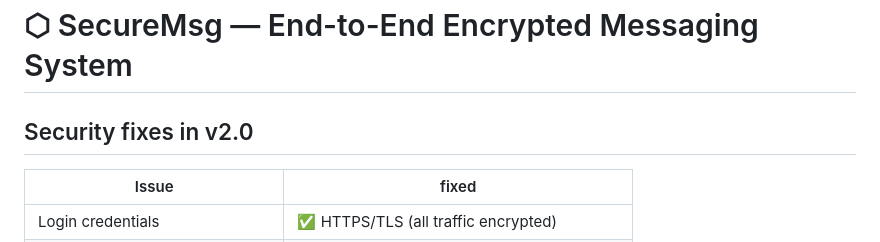
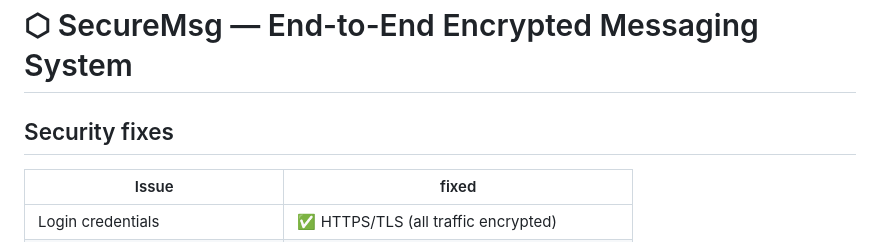
Before and after one commit to francisrox/E2E-encrypted-chat-Prototype, a Markdown page: README.md, the part around the change. Drawn GitHub-style.

Commit message:
Update README for security fixes section

```diff
--- a/README.md
+++ b/README.md
@@ -1,6 +1,6 @@
 # ⬡ SecureMsg  — End-to-End Encrypted Messaging System
 
-## Security fixes in v2.0
+## Security fixes
 
 | Issue |fixed |
 |---|---|
```
